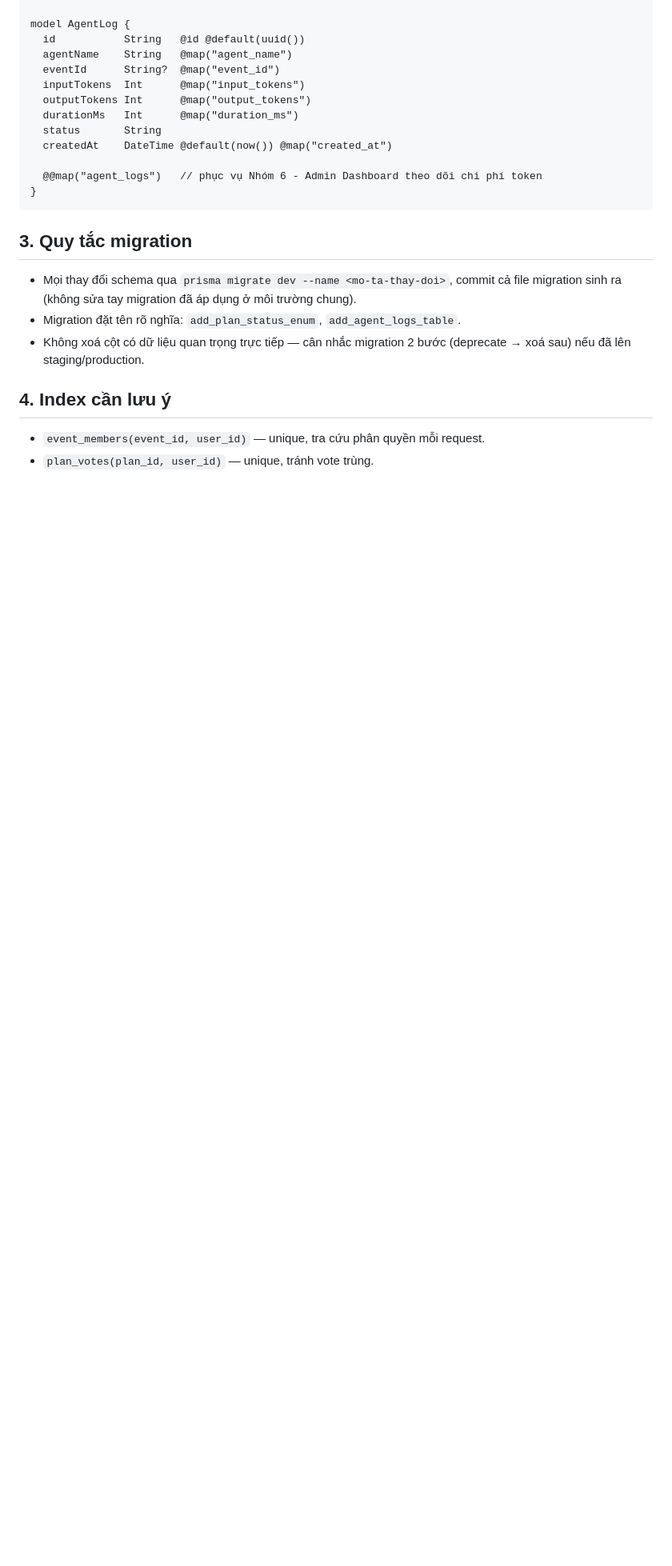
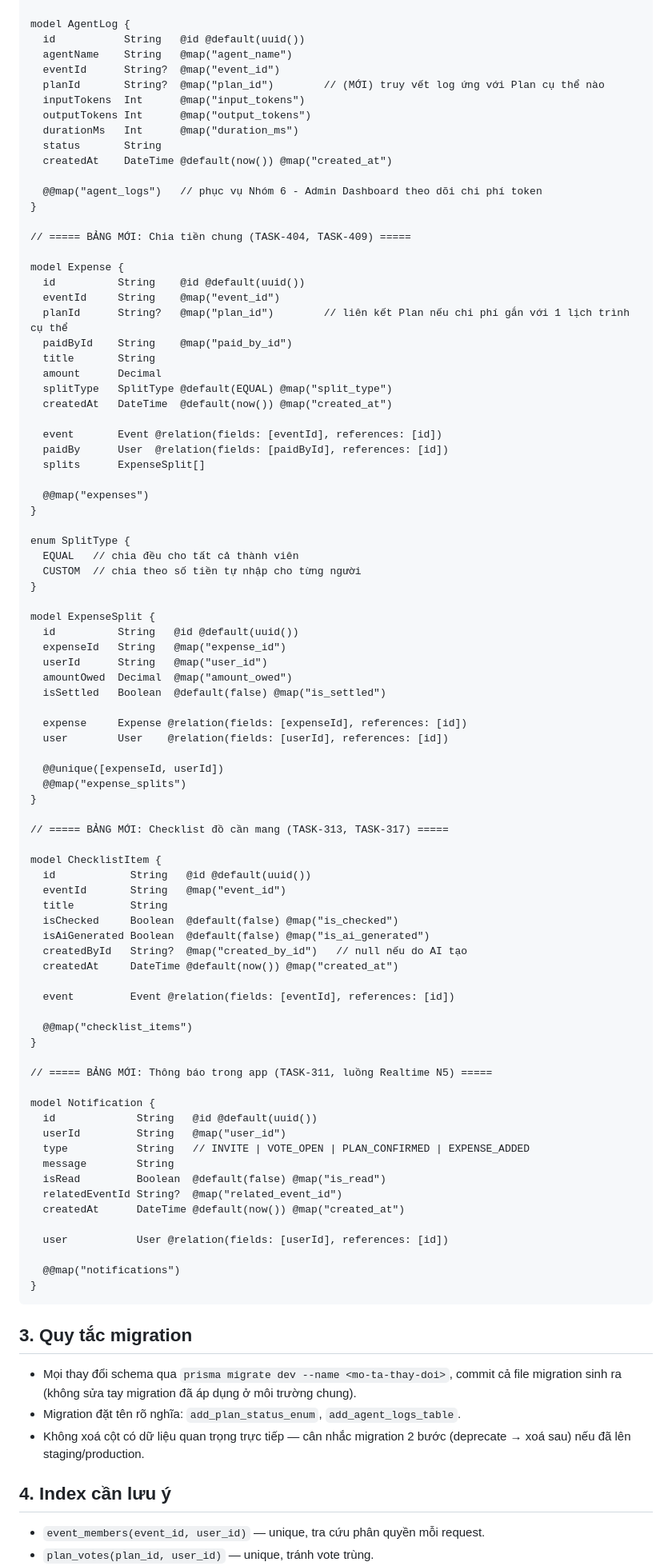
Before and after one commit to minhduc1212/Group_Project, a Markdown page: docs/03-architecture/database-schema.md, the part around one of its changes. Shown at 80% size. GitHub-like rendering; blank space fills up the shorter version.

Commit message:
docs(database-schema): add table expense, checklist, notification and field admin for user

````diff
--- a/docs/03-architecture/database-schema.md
+++ b/docs/03-architecture/database-schema.md
@@ -200,6 +225,7 @@ model AgentLog {
   id           String   @id @default(uuid())
   agentName    String   @map("agent_name")
   eventId      String?  @map("event_id")
+  planId       String?  @map("plan_id")        // (MỚI) truy vết log ứng với Plan cụ thể nào
   inputTokens  Int      @map("input_tokens")
   outputTokens Int      @map("output_tokens")
   durationMs   Int      @map("duration_ms")
@@ -207,6 +233,76 @@ model AgentLog {
   createdAt    DateTime @default(now()) @map("created_at")
 
   @@map("agent_logs")   // phục vụ Nhóm 6 - Admin Dashboard theo dõi chi phí token
+}
+
+// ===== BẢNG MỚI: Chia tiền chung (TASK-404, TASK-409) =====
+
+model Expense {
+  id          String    @id @default(uuid())
+  eventId     String    @map("event_id")
+  planId      String?   @map("plan_id")        // liên kết Plan nếu chi phí gắn với 1 lịch trình cụ thể
+  paidById    String    @map("paid_by_id")
+  title       String
+  amount      Decimal
+  splitType   SplitType @default(EQUAL) @map("split_type")
+  createdAt   DateTime  @default(now()) @map("created_at")
+
+  event       Event @relation(fields: [eventId], references: [id])
+  paidBy      User  @relation(fields: [paidById], references: [id])
+  splits      ExpenseSplit[]
+
+  @@map("expenses")
+}
+
+enum SplitType {
+  EQUAL   // chia đều cho tất cả thành viên
+  CUSTOM  // chia theo số tiền tự nhập cho từng người
+}
+
+model ExpenseSplit {
+  id          String   @id @default(uuid())
+  expenseId   String   @map("expense_id")
+  userId      String   @map("user_id")
+  amountOwed  Decimal  @map("amount_owed")
+  isSettled   Boolean  @default(false) @map("is_settled")
+
+  expense     Expense @relation(fields: [expenseId], references: [id])
+  user        User    @relation(fields: [userId], references: [id])
+
+  @@unique([expenseId, userId])
+  @@map("expense_splits")
+}
+
+// ===== BẢNG MỚI: Checklist đồ cần mang (TASK-313, TASK-317) =====
+
+model ChecklistItem {
+  id            String   @id @default(uuid())
+  eventId       String   @map("event_id")
+  title         String
+  isChecked     Boolean  @default(false) @map("is_checked")
+  isAiGenerated Boolean  @default(false) @map("is_ai_generated")
+  createdById   String?  @map("created_by_id")   // null nếu do AI tạo
+  createdAt     DateTime @default(now()) @map("created_at")
+
+  event         Event @relation(fields: [eventId], references: [id])
+
+  @@map("checklist_items")
+}
+
+// ===== BẢNG MỚI: Thông báo trong app (TASK-311, luồng Realtime N5) =====
+
+model Notification {
+  id             String   @id @default(uuid())
+  userId         String   @map("user_id")
+  type           String   // INVITE | VOTE_OPEN | PLAN_CONFIRMED | EXPENSE_ADDED
+  message        String
+  isRead         Boolean  @default(false) @map("is_read")
+  relatedEventId String?  @map("related_event_id")
+  createdAt      DateTime @default(now()) @map("created_at")
+
+  user           User @relation(fields: [userId], references: [id])
+
+  @@map("notifications")
 }
 ```
 
````
Also changed, not shown: other parts of docs/03-architecture/database-schema.md (+47 -4 lines).
